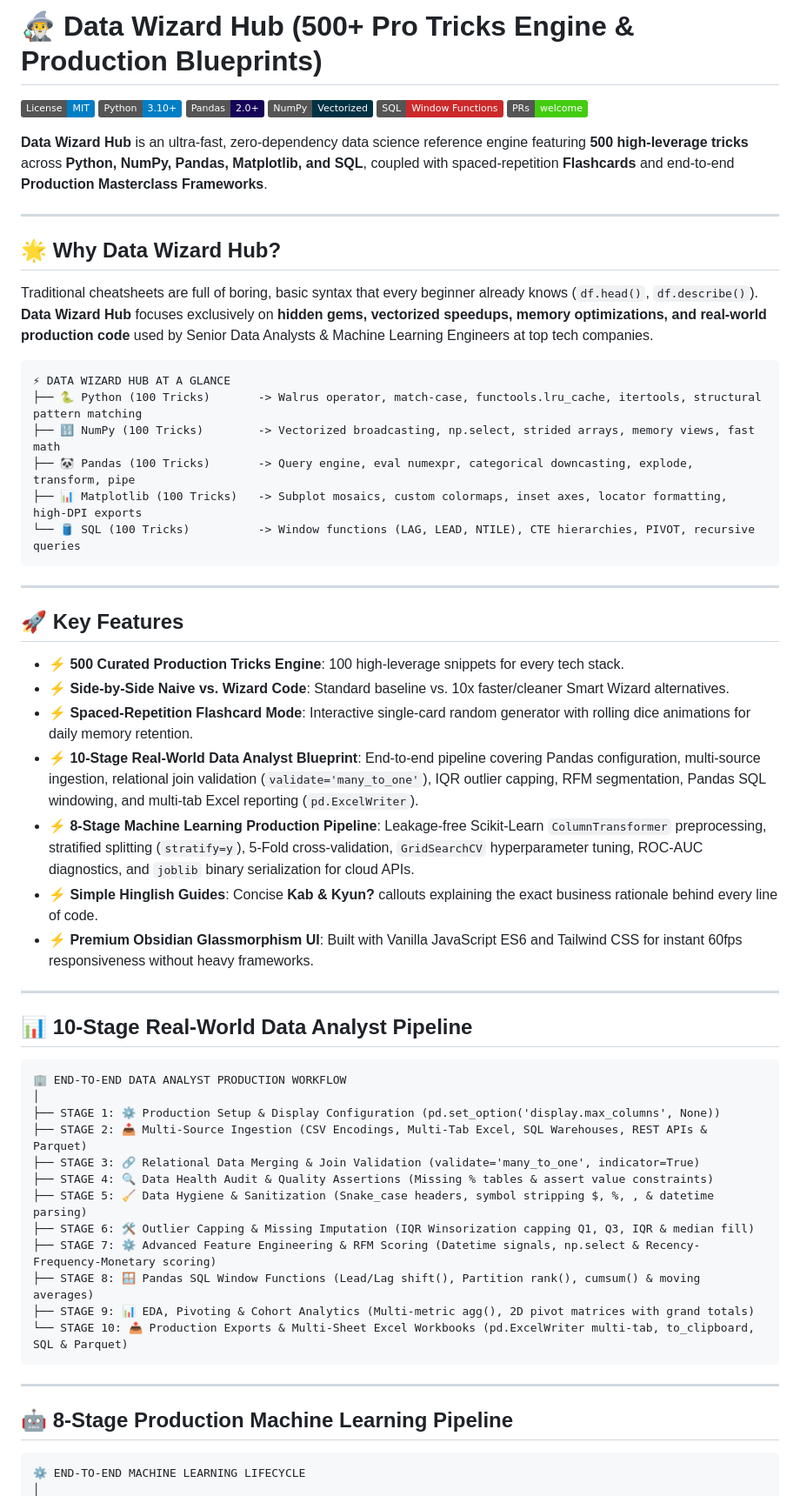
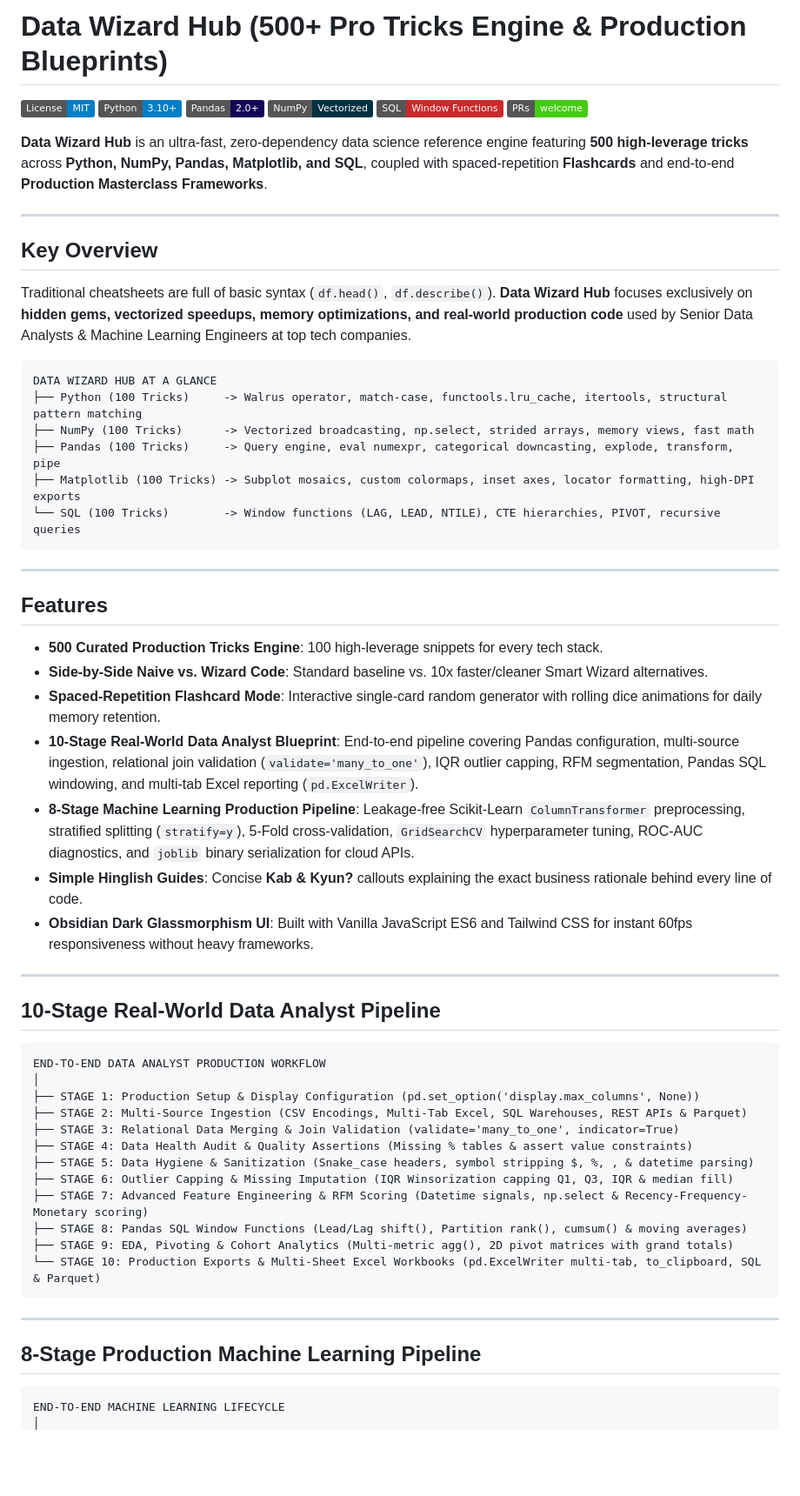
Before and after one commit to BeginnerAman/data-wizard-hub, a Markdown page: README.md, the part around one of its changes. Shown at 87% size. Rendered like a GitHub page; badges without logos; blank space fills up the shorter version.

Commit message:
docs: remove raw emojis and structure clean SEO topic keywords in README

````diff
--- a/README.md
+++ b/README.md
@@ -1,4 +1,4 @@
-# 🧙‍♂️ Data Wizard Hub (500+ Pro Tricks Engine & Production Blueprints)
+# Data Wizard Hub (500+ Pro Tricks Engine & Production Blueprints)
 
 [![License: MIT](https://img.shields.io/badge/License-MIT-blue.svg)](https://opensource.org/licenses/MIT)
 [![Python 3.10+](https://img.shields.io/badge/Python-3.10%2B-blue?logo=python&logoColor=white)](https://www.python.org/)
@@ -11,54 +11,54 @@
 
 ---
 
-## 🌟 Why Data Wizard Hub?
+## Key Overview
 
-Traditional cheatsheets are full of boring, basic syntax that every beginner already knows (`df.head()`, `df.describe()`). **Data Wizard Hub** focuses exclusively on **hidden gems, vectorized speedups, memory optimizations, and real-world production code** used by Senior Data Analysts & Machine Learning Engineers at top tech companies.
+Traditional cheatsheets are full of basic syntax (`df.head()`, `df.describe()`). **Data Wizard Hub** focuses exclusively on **hidden gems, vectorized speedups, memory optimizations, and real-world production code** used by Senior Data Analysts & Machine Learning Engineers at top tech companies.
 
 ```
-⚡ DATA WIZARD HUB AT A GLANCE
-├── 🐍 Python (100 Tricks)       -> Walrus operator, match-case, functools.lru_cache, itertools, structural pattern matching
-├── 🔢 NumPy (100 Tricks)        -> Vectorized broadcasting, np.select, strided arrays, memory views, fast math
-├── 🐼 Pandas (100 Tricks)       -> Query engine, eval numexpr, categorical downcasting, explode, transform, pipe
-├── 📊 Matplotlib (100 Tricks)   -> Subplot mosaics, custom colormaps, inset axes, locator formatting, high-DPI exports
-└── 🛢️ SQL (100 Tricks)          -> Window functions (LAG, LEAD, NTILE), CTE hierarchies, PIVOT, recursive queries
+DATA WIZARD HUB AT A GLANCE
+├── Python (100 Tricks)     -> Walrus operator, match-case, functools.lru_cache, itertools, structural pattern matching
+├── NumPy (100 Tricks)      -> Vectorized broadcasting, np.select, strided arrays, memory views, fast math
+├── Pandas (100 Tricks)     -> Query engine, eval numexpr, categorical downcasting, explode, transform, pipe
+├── Matplotlib (100 Tricks) -> Subplot mosaics, custom colormaps, inset axes, locator formatting, high-DPI exports
+└── SQL (100 Tricks)        -> Window functions (LAG, LEAD, NTILE), CTE hierarchies, PIVOT, recursive queries
 ```
 
 ---
 
-## 🚀 Key Features
+## Features
 
-- **⚡ 500 Curated Production Tricks Engine**: 100 high-leverage snippets for every tech stack.
-- **⚡ Side-by-Side Naive vs. Wizard Code**: Standard baseline vs. 10x faster/cleaner Smart Wizard alternatives.
-- **⚡ Spaced-Repetition Flashcard Mode**: Interactive single-card random generator with rolling dice animations for daily memory retention.
-- **⚡ 10-Stage Real-World Data Analyst Blueprint**: End-to-end pipeline covering Pandas configuration, multi-source ingestion, relational join validation (`validate='many_to_one'`), IQR outlier capping, RFM segmentation, Pandas SQL windowing, and multi-tab Excel reporting (`pd.ExcelWriter`).
-- **⚡ 8-Stage Machine Learning Production Pipeline**: Leakage-free Scikit-Learn `ColumnTransformer` preprocessing, stratified splitting (`stratify=y`), 5-Fold cross-validation, `GridSearchCV` hyperparameter tuning, ROC-AUC diagnostics, and `joblib` binary serialization for cloud APIs.
-- **⚡ Simple Hinglish Guides**: Concise **Kab & Kyun?** callouts explaining the exact business rationale behind every line of code.
-- **⚡ Premium Obsidian Glassmorphism UI**: Built with Vanilla JavaScript ES6 and Tailwind CSS for instant 60fps responsiveness without heavy frameworks.
+- **500 Curated Production Tricks Engine**: 100 high-leverage snippets for every tech stack.
+- **Side-by-Side Naive vs. Wizard Code**: Standard baseline vs. 10x faster/cleaner Smart Wizard alternatives.
+- **Spaced-Repetition Flashcard Mode**: Interactive single-card random generator with rolling dice animations for daily memory retention.
+- **10-Stage Real-World Data Analyst Blueprint**: End-to-end pipeline covering Pandas configuration, multi-source ingestion, relational join validation (`validate='many_to_one'`), IQR outlier capping, RFM segmentation, Pandas SQL windowing, and multi-tab Excel reporting (`pd.ExcelWriter`).
+- **8-Stage Machine Learning Production Pipeline**: Leakage-free Scikit-Learn `ColumnTransformer` preprocessing, stratified splitting (`stratify=y`), 5-Fold cross-validation, `GridSearchCV` hyperparameter tuning, ROC-AUC diagnostics, and `joblib` binary serialization for cloud APIs.
+- **Simple Hinglish Guides**: Concise **Kab & Kyun?** callouts explaining the exact business rationale behind every line of code.
+- **Obsidian Dark Glassmorphism UI**: Built with Vanilla JavaScript ES6 and Tailwind CSS for instant 60fps responsiveness without heavy frameworks.
 
 ---
 
-## 📊 10-Stage Real-World Data Analyst Pipeline
+## 10-Stage Real-World Data Analyst Pipeline
 
 ```
-🏢 END-TO-END DATA ANALYST PRODUCTION WORKFLOW
+END-TO-END DATA ANALYST PRODUCTION WORKFLOW
 │
-├── STAGE 1: ⚙️ Production Setup & Display Configuration (pd.set_option('display.max_columns', None))
-├── STAGE 2: 📥 Multi-Source Ingestion (CSV Encodings, Multi-Tab Excel, SQL Warehouses, REST APIs & Parquet)
-├── STAGE 3: 🔗 Relational Data Merging & Join Validation (validate='many_to_one', indicator=True)
-├── STAGE 4: 🔍 Data Health Audit & Quality Assertions (Missing % tables & assert value constraints)
-├── STAGE 5: 🧹 Data Hygiene & Sanitization (Snake_case headers, symbol stripping $, %, , & datetime parsing)
-├── STAGE 6: 🛠️ Outlier Capping & Missing Imputation (IQR Winsorization capping Q1, Q3, IQR & median fill)
-├── STAGE 7: ⚙️ Advanced Feature Engineering & RFM Scoring (Datetime signals, np.select & Recency-Frequency-Monetary scoring)
-├── STAGE 8: 🪟 Pandas SQL Window Functions (Lead/Lag shift(), Partition rank(), cumsum() & moving averages)
-├── STAGE 9: 📊 EDA, Pivoting & Cohort Analytics (Multi-metric agg(), 2D pivot matrices with grand totals)
-└── STAGE 10: 📤 Production Exports & Multi-Sheet Excel Workbooks (pd.ExcelWriter multi-tab, to_clipboard, SQL & Parquet)
+├── STAGE 1: Production Setup & Display Configuration (pd.set_option('display.max_columns', None))
+├── STAGE 2: Multi-Source Ingestion (CSV Encodings, Multi-Tab Excel, SQL Warehouses, REST APIs & Parquet)
+├── STAGE 3: Relational Data Merging & Join Validation (validate='many_to_one', indicator=True)
+├── STAGE 4: Data Health Audit & Quality Assertions (Missing % tables & assert value constraints)
+├── STAGE 5: Data Hygiene & Sanitization (Snake_case headers, symbol stripping $, %, , & datetime parsing)
+├── STAGE 6: Outlier Capping & Missing Imputation (IQR Winsorization capping Q1, Q3, IQR & median fill)
+├── STAGE 7: Advanced Feature Engineering & RFM Scoring (Datetime signals, np.select & Recency-Frequency-Monetary scoring)
+├── STAGE 8: Pandas SQL Window Functions (Lead/Lag shift(), Partition rank(), cumsum() & moving averages)
+├── STAGE 9: EDA, Pivoting & Cohort Analytics (Multi-metric agg(), 2D pivot matrices with grand totals)
+└── STAGE 10: Production Exports & Multi-Sheet Excel Workbooks (pd.ExcelWriter multi-tab, to_clipboard, SQL & Parquet)
 ```
 
 ---
 
-## 🤖 8-Stage Production Machine Learning Pipeline
+## 8-Stage Production Machine Learning Pipeline
 
 ```
-⚙️ END-TO-END MACHINE LEARNING LIFECYCLE
+END-TO-END MACHINE LEARNING LIFECYCLE
 │
````
Also changed, not shown: other parts of README.md (+29 -18 lines).
